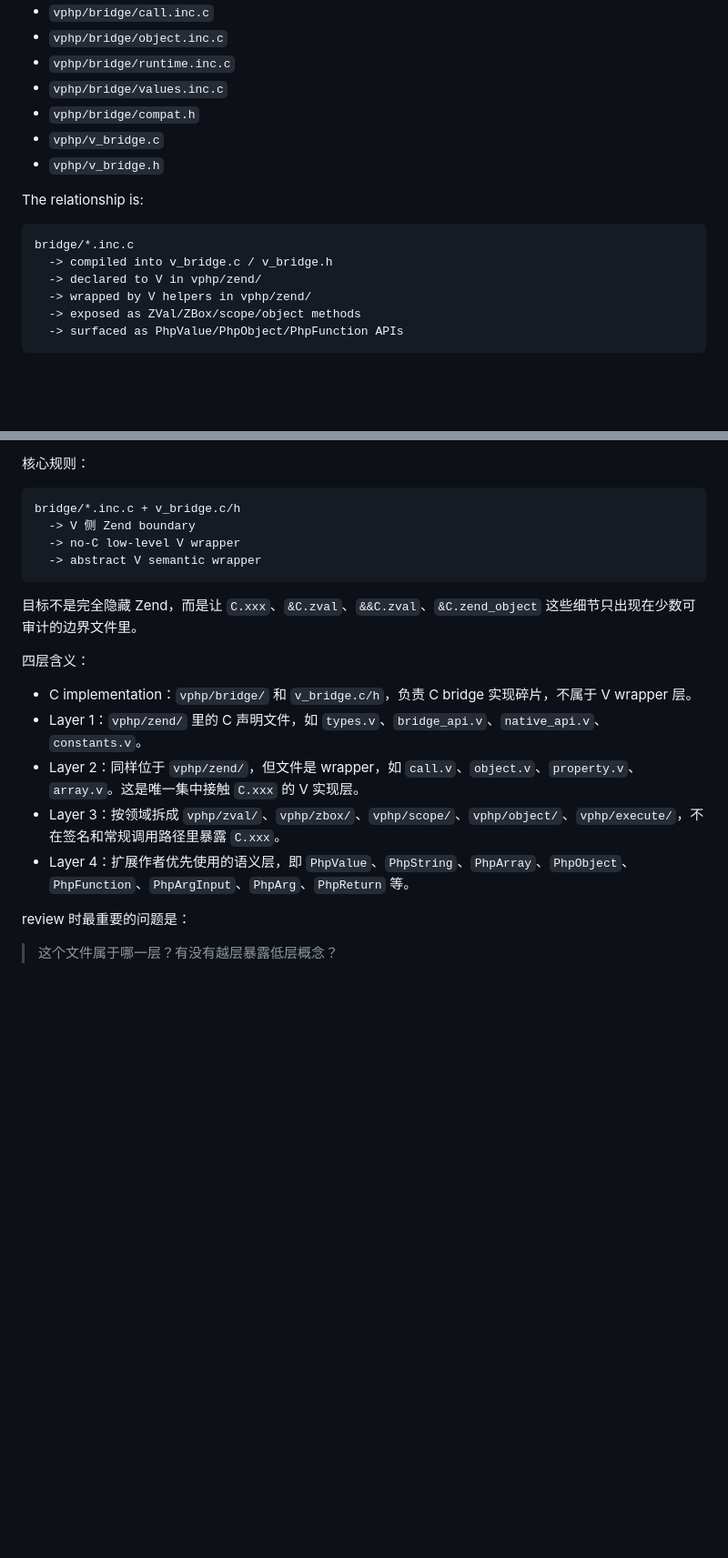
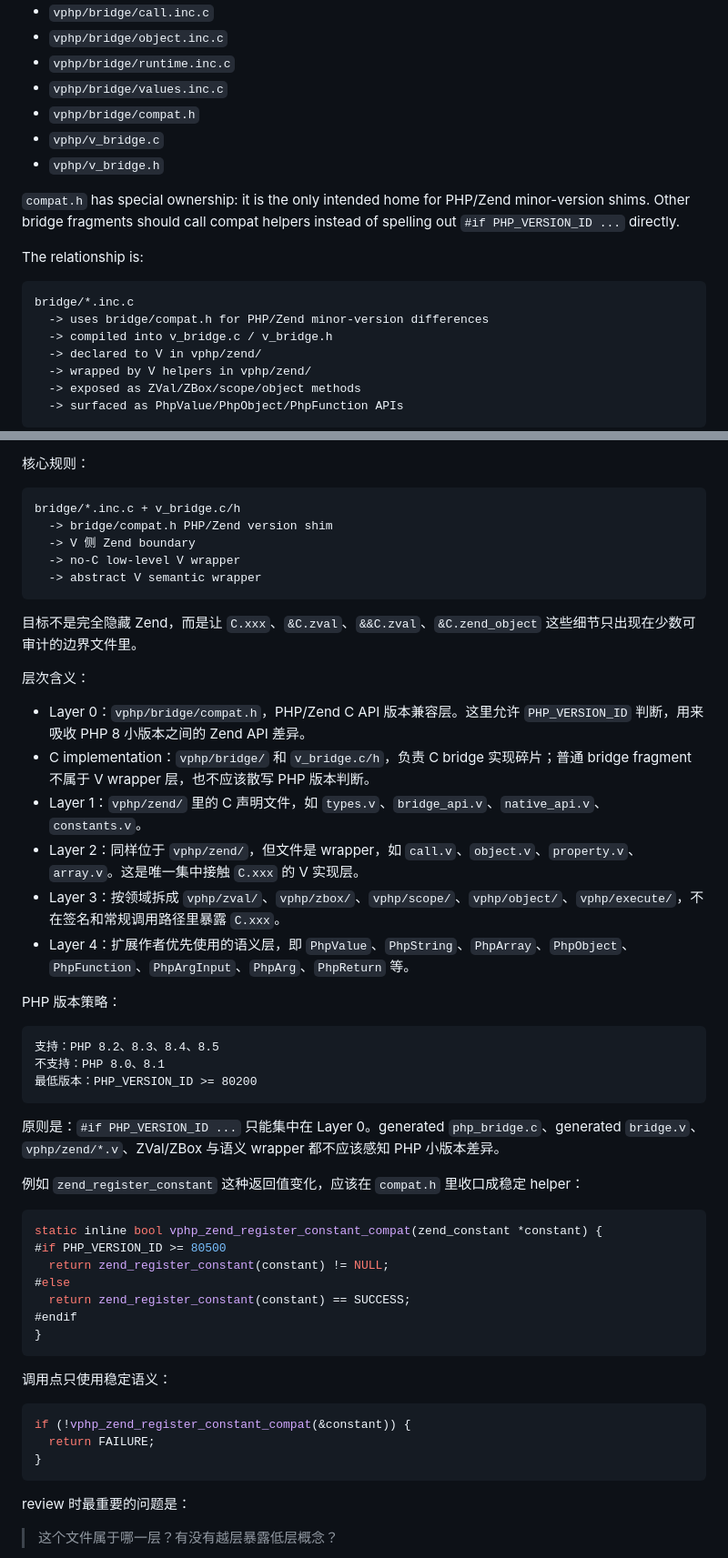
Before and after one commit to guweigang/vphpx, a Markdown page: vphp/docs/zend_wrapper_layers.md, 2 parts joined by grey strips. Shown at 91% size. Drawn GitHub-style; blank space fills up the shorter version.

````diff
--- a/vphp/docs/zend_wrapper_layers.md
+++ b/vphp/docs/zend_wrapper_layers.md
@@ -95,10 +155,15 @@ Current homes:
 - `vphp/v_bridge.c`
 - `vphp/v_bridge.h`
 
+`compat.h` has special ownership: it is the only intended home for PHP/Zend
+minor-version shims. Other bridge fragments should call compat helpers instead
+of spelling out `#if PHP_VERSION_ID ...` directly.
+
 The relationship is:
 
 ```text
 bridge/*.inc.c
+  -> uses bridge/compat.h for PHP/Zend minor-version differences
   -> compiled into v_bridge.c / v_bridge.h
   -> declared to V in vphp/zend/
   -> wrapped by V helpers in vphp/zend/
@@ -838,6 +903,7 @@ The name should make it obvious that direct `C.xxx` is expected inside that file
 
 ```text
 bridge/*.inc.c + v_bridge.c/h
+  -> bridge/compat.h PHP/Zend version shim
   -> V 侧 Zend boundary
   -> no-C low-level V wrapper
   -> abstract V semantic wrapper
@@ -845,13 +911,44 @@ bridge/*.inc.c + v_bridge.c/h
 
 目标不是完全隐藏 Zend，而是让 `C.xxx`、`&C.zval`、`&&C.zval`、`&C.zend_object` 这些细节只出现在少数可审计的边界文件里。
 
-四层含义：
+层次含义：
 
-- C implementation：`vphp/bridge/` 和 `v_bridge.c/h`，负责 C bridge 实现碎片，不属于 V wrapper 层。
+- Layer 0：`vphp/bridge/compat.h`，PHP/Zend C API 版本兼容层。这里允许 `PHP_VERSION_ID` 判断，用来吸收 PHP 8 小版本之间的 Zend API 差异。
+- C implementation：`vphp/bridge/` 和 `v_bridge.c/h`，负责 C bridge 实现碎片；普通 bridge fragment 不属于 V wrapper 层，也不应该散写 PHP 版本判断。
 - Layer 1：`vphp/zend/` 里的 C 声明文件，如 `types.v`、`bridge_api.v`、`native_api.v`、`constants.v`。
 - Layer 2：同样位于 `vphp/zend/`，但文件是 wrapper，如 `call.v`、`object.v`、`property.v`、`array.v`。这是唯一集中接触 `C.xxx` 的 V 实现层。
 - Layer 3：按领域拆成 `vphp/zval/`、`vphp/zbox/`、`vphp/scope/`、`vphp/object/`、`vphp/execute/`，不在签名和常规调用路径里暴露 `C.xxx`。
 - Layer 4：扩展作者优先使用的语义层，即 `PhpValue`、`PhpString`、`PhpArray`、`PhpObject`、`PhpFunction`、`PhpArgInput`、`PhpArg`、`PhpReturn` 等。
+
+PHP 版本策略：
+
+```text
+支持：PHP 8.2、8.3、8.4、8.5
+不支持：PHP 8.0、8.1
+最低版本：PHP_VERSION_ID >= 80200
+```
+
+原则是：`#if PHP_VERSION_ID ...` 只能集中在 Layer 0。generated `php_bridge.c`、generated `bridge.v`、`vphp/zend/*.v`、ZVal/ZBox 与语义 wrapper 都不应该感知 PHP 小版本差异。
+
+例如 `zend_register_constant` 这种返回值变化，应该在 `compat.h` 里收口成稳定 helper：
+
+```c
+static inline bool vphp_zend_register_constant_compat(zend_constant *constant) {
+#if PHP_VERSION_ID >= 80500
+  return zend_register_constant(constant) != NULL;
+#else
+  return zend_register_constant(constant) == SUCCESS;
+#endif
+}
+```
+
+调用点只使用稳定语义：
+
+```c
+if (!vphp_zend_register_constant_compat(&constant)) {
+  return FAILURE;
+}
+```
 
 review 时最重要的问题是：
 
````
Also changed, not shown: other parts of vphp/docs/zend_wrapper_layers.md (+62 -2 lines).
